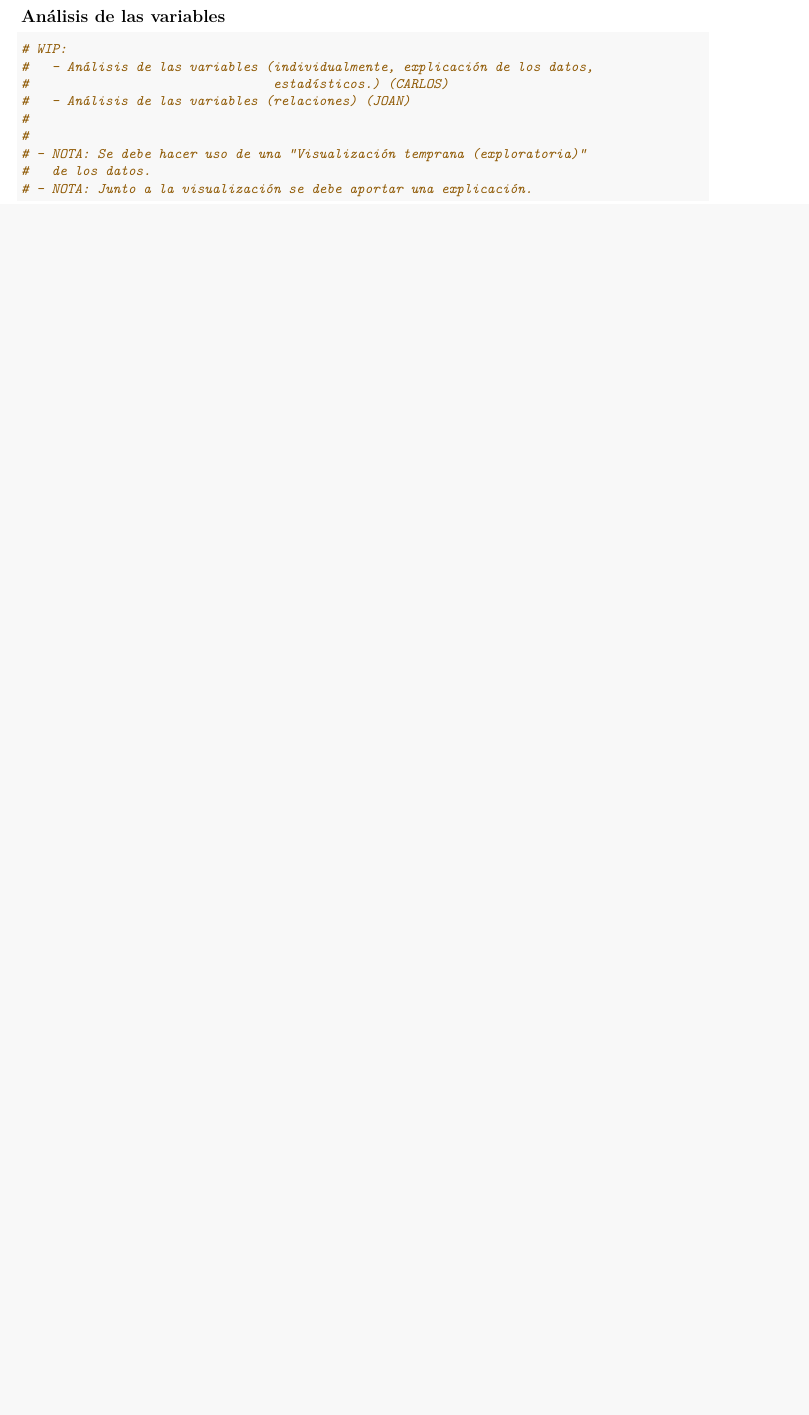
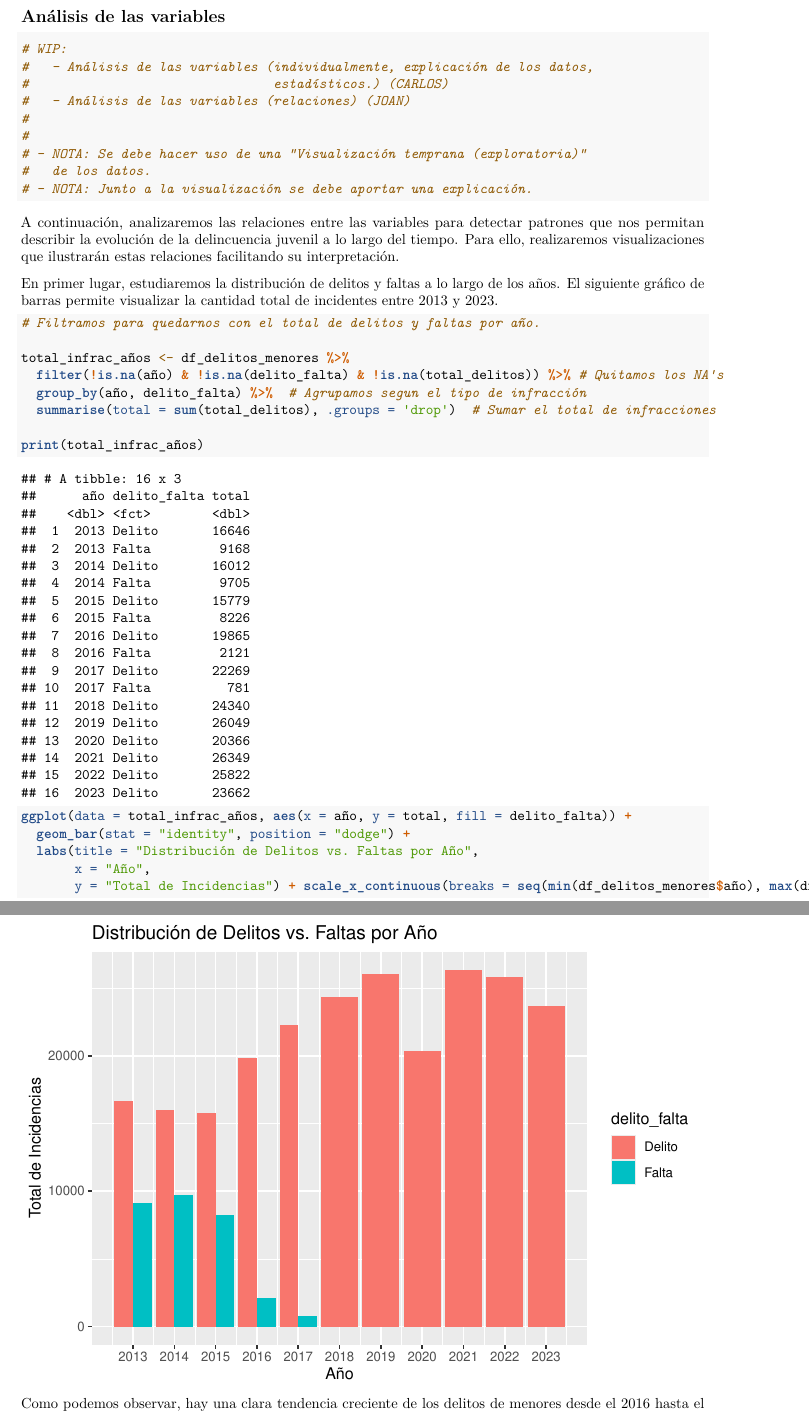
Before and after one commit to alcaluis/ProyectoAED2024, an R Markdown document (ProyectoAED2024/ProyectoAED2024.Rmd): part of page 39 of 40 before the commit and two parts of pages 39 and 40 of 43 after it, the two joined at a grey line, cut so that both start at the same text, the shorter picture padded with empty space. Rendered offline with R 4.5, knitr and Pandoc, then LaTeX, with nearby package versions; drawn as R Markdown's standard PDF in place of the format the file asks for.

Commit message:
Comienzo análisis de variables

````diff
--- a/ProyectoAED2024/ProyectoAED2024.Rmd
+++ b/ProyectoAED2024/ProyectoAED2024.Rmd
@@ -240,3 +240,7 @@ df_totales <- delitos_menores_raw %>%
 # - NOTA: Junto a la visualización se debe aportar una explicación.
 ```
 
+
+A continuación, analizaremos las relaciones entre las variables para detectar patrones que nos permitan describir la evolución de la delincuencia juvenil a lo largo del tiempo. Para ello, realizaremos visualizaciones que ilustrarán estas relaciones facilitando su interpretación.
+
+En primer lugar, estudiaremos la distribución de delitos y faltas a lo largo de los años. El siguiente gráfico de barras permite visualizar la cantidad total de incidentes entre 2013 y 2023.
@@ -242,0 +250,8 @@ df_totales <- delitos_menores_raw %>%
+# Filtramos para quedarnos con el total de delitos y faltas por año.
+
+total_infrac_años <- df_delitos_menores %>%
+  filter(!is.na(año) & !is.na(delito_falta) & !is.na(total_delitos)) %>% # Quitamos los NA's
+  group_by(año, delito_falta) %>%  # Agrupamos segun el tipo de infracción
+  summarise(total = sum(total_delitos), .groups = 'drop')  # Sumar el total de infracciones
+
+print(total_infrac_años)
@@ -242,0 +264,5 @@ df_totales <- delitos_menores_raw %>%
+ggplot(data = total_infrac_años, aes(x = año, y = total, fill = delito_falta)) +
+  geom_bar(stat = "identity", position = "dodge") +
+  labs(title = "Distribución de Delitos vs. Faltas por Año",
+       x = "Año",
+       y = "Total de Incidencias") + scale_x_continuous(breaks = seq(min(df_delitos_menores$año), max(df_delitos_menores$año), by = 1))
@@ -242,0 +279,3 @@ df_totales <- delitos_menores_raw %>%
+  filter(!is.na(año) & !is.na(total_delitos)) %>% # Quitamos los NA's
+  group_by(año, clasi_infrac, sub_clasi_infrac) %>%  # Agrupamos segun el tipo de infracción
+  summarise(total = sum(total_delitos), .groups = 'drop')  # Sumar el total de infracciones
@@ -243,3 +291,14 @@ df_totales <- delitos_menores_raw %>%
+  geom_bar(stat = "identity") +
+  labs(title = "Delitos por Tipo y Subclasificación",
+       x = "Tipo de Delito",
+       y = "Total de Delitos") +
+  theme(axis.text.x = element_text(angle = 45, hjust = 1)) + facet_wrap(~ año)
+
+# Probar con evolución por años de cada tipo de delito
+
+```
+
+
 ## Análisis de 'outliers', métodos de imputación aplicados y análisis de datos perdidos
 ```{r analisis_outliers_imputacion}
 # WIP:
````
Also changed, not shown: ProyectoAED2024/ProyectoAED2024.Rmd (28 more changed lines).
